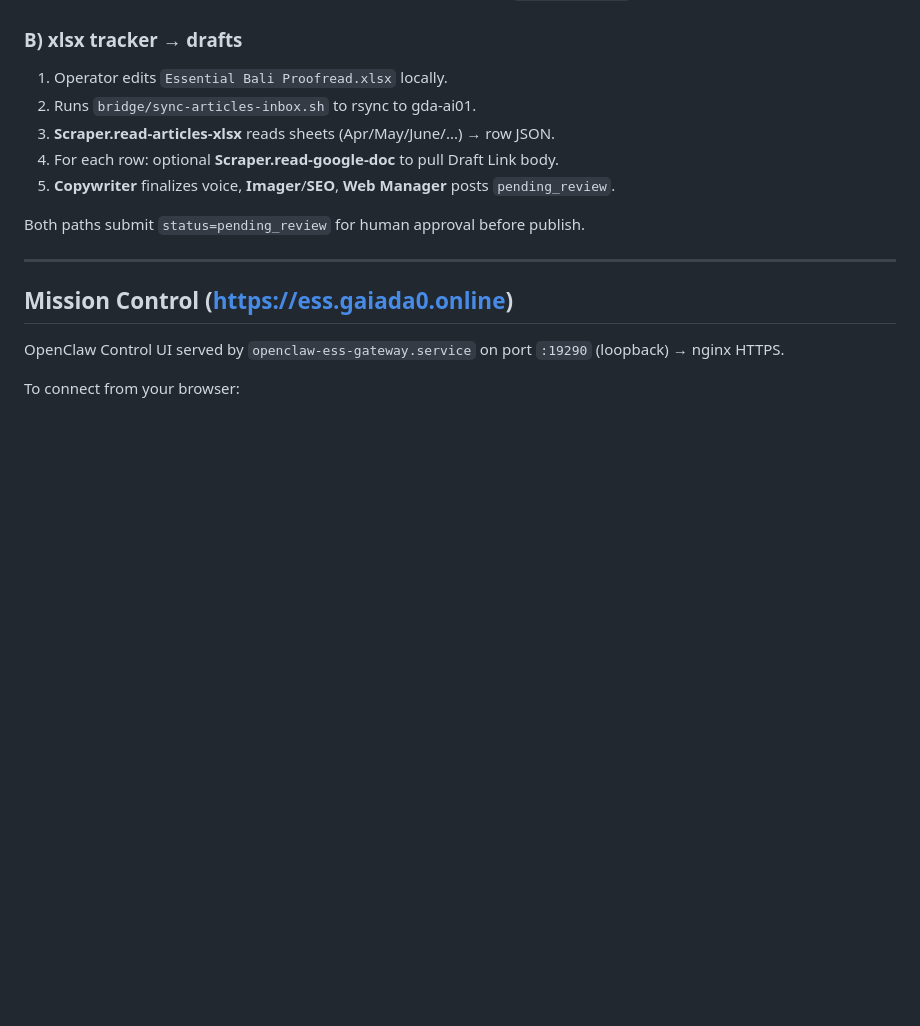
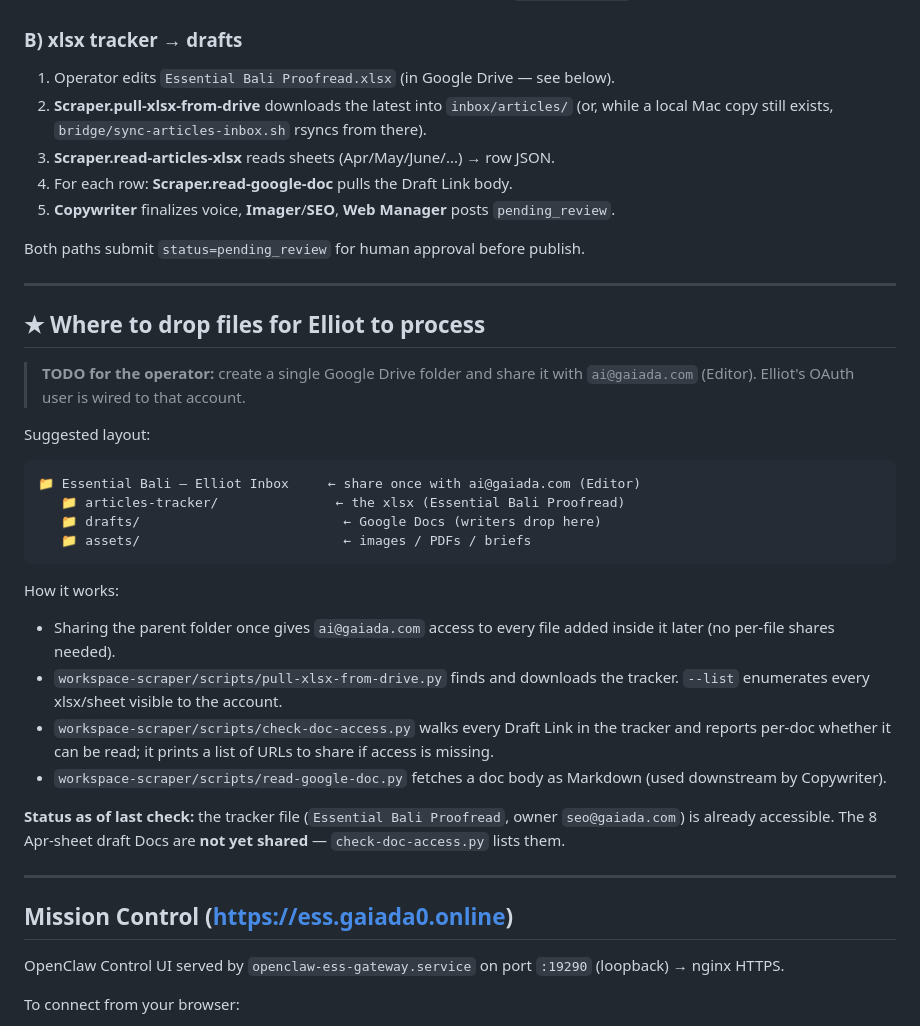
Before and after one commit to Gaia-Digital-Agency/openclaw-ess, a Markdown page: README.md, the part around the change. GitHub-like rendering; blank space fills up the shorter version.

Commit message:
docs(README): document Google Drive inbox + new pull/check scripts
Adds Where to drop files for Elliot to process section:
- Recommended Drive folder layout (articles-tracker / drafts / assets)
- Single share with ai@gaiada.com
- pull-xlsx-from-drive, check-doc-access, read-google-doc usage
- Current access status (tracker accessible; 8 draft Docs not yet shared)

Replaces the rsync bridge as the primary path; bridge stays for as
long as the local Mac copy still exists.

````diff
--- a/README.md
+++ b/README.md
@@ -116,13 +116,47 @@ Mission Control: **https://ess.gaiada0.online** (paste the gateway token from `o
 
 ### B) xlsx tracker → drafts
 
-1. Operator edits `Essential Bali Proofread.xlsx` locally.
-2. Runs `bridge/sync-articles-inbox.sh` to rsync to gda-ai01.
+1. Operator edits `Essential Bali Proofread.xlsx` (in Google Drive — see below).
+2. **Scraper.pull-xlsx-from-drive** downloads the latest into `inbox/articles/`
+   (or, while a local Mac copy still exists, `bridge/sync-articles-inbox.sh`
+   rsyncs from there).
 3. **Scraper.read-articles-xlsx** reads sheets (Apr/May/June/...) → row JSON.
-4. For each row: optional **Scraper.read-google-doc** to pull Draft Link body.
+4. For each row: **Scraper.read-google-doc** pulls the Draft Link body.
 5. **Copywriter** finalizes voice, **Imager**/**SEO**, **Web Manager** posts `pending_review`.
 
 Both paths submit `status=pending_review` for human approval before publish.
+
+---
+
+## ★ Where to drop files for Elliot to process
+
+> **TODO for the operator:** create a single Google Drive folder and share it
+> with `ai@gaiada.com` (Editor). Elliot's OAuth user is wired to that account.
+
+Suggested layout:
+
+```
+📁 Essential Bali — Elliot Inbox     ← share once with ai@gaiada.com (Editor)
+   📁 articles-tracker/               ← the xlsx (Essential Bali Proofread)
+   📁 drafts/                          ← Google Docs (writers drop here)
+   📁 assets/                          ← images / PDFs / briefs
+```
+
+How it works:
+
+- Sharing the parent folder once gives `ai@gaiada.com` access to every file
+  added inside it later (no per-file shares needed).
+- `workspace-scraper/scripts/pull-xlsx-from-drive.py` finds and downloads the
+  tracker. `--list` enumerates every xlsx/sheet visible to the account.
+- `workspace-scraper/scripts/check-doc-access.py` walks every Draft Link in
+  the tracker and reports per-doc whether it can be read; it prints a list of
+  URLs to share if access is missing.
+- `workspace-scraper/scripts/read-google-doc.py` fetches a doc body as
+  Markdown (used downstream by Copywriter).
+
+**Status as of last check:** the tracker file (`Essential Bali Proofread`,
+owner `seo@gaiada.com`) is already accessible. The 8 Apr-sheet draft Docs
+are **not yet shared** — `check-doc-access.py` lists them.
 
 ---
 
````
